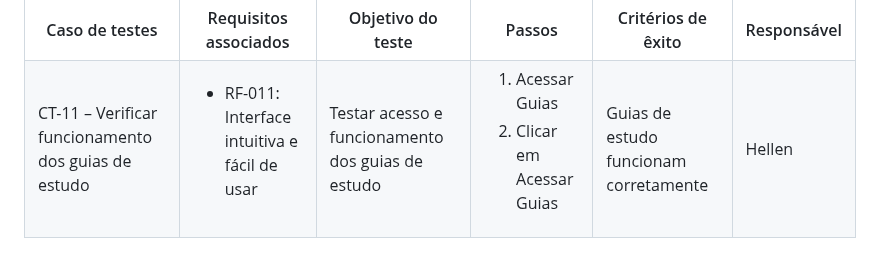
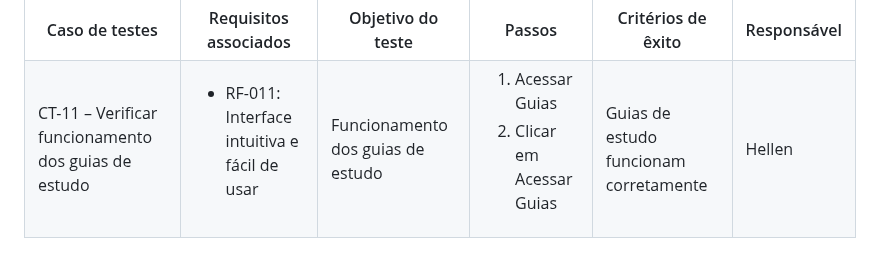
Before and after one commit to JCZerf/Estudo_inteligente, a Markdown page: documentos/07-Plano de Testes de Software.md, the part around the change. GitHub-like rendering.

```diff
--- a/documentos/07-Plano de Testes de Software.md
+++ b/documentos/07-Plano de Testes de Software.md
@@ -220,7 +220,7 @@ Os testes funcionais a serem realizados na aplicação são descritos a seguir.
  <tr>
   <td>CT-11 – Verificar funcionamento dos guias de estudo</td>
   <td><ul><li>RF-011: Interface intuitiva e fácil de usar</li></ul></td>
-  <td>Testar acesso e funcionamento dos guias de estudo</td>
+  <td>Funcionamento dos guias de estudo</td>
   <td><ol><li>Acessar Guias</li><li>Clicar em Acessar Guias</li></ol></td>
   <td>Guias de estudo funcionam corretamente</td>
   <td>Hellen</td>
```
